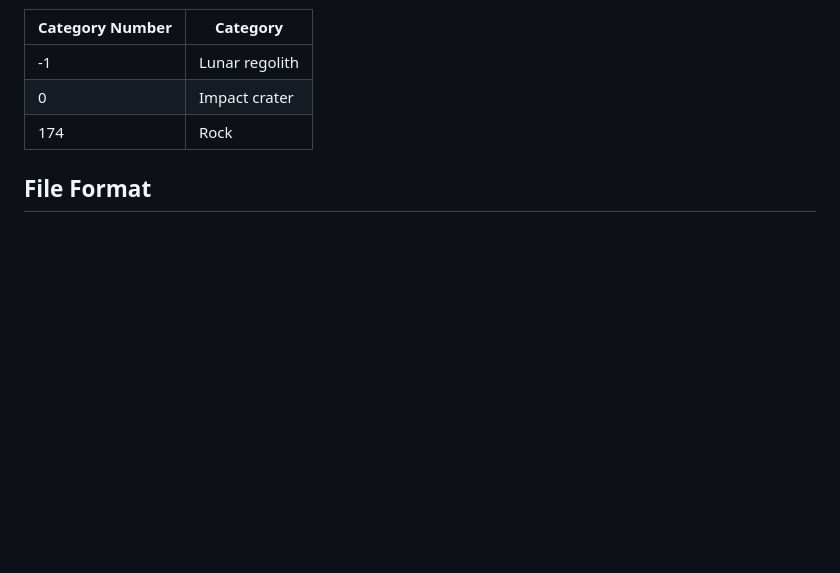
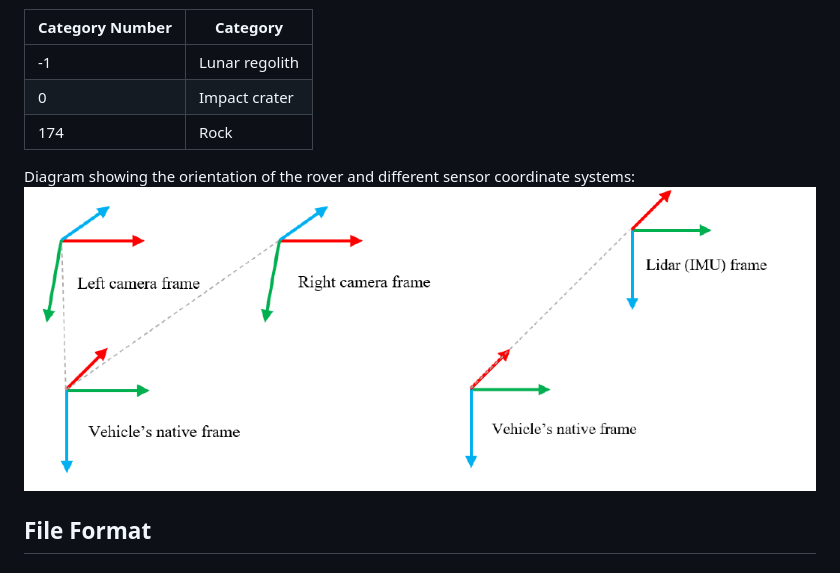
Before and after one commit to zqyu9/LuSNAR-dataset, a Markdown page: README.md, the part around the change. Drawn GitHub-style; blank space fills up the shorter version.

````diff
--- a/README.md
+++ b/README.md
@@ -91,6 +91,10 @@ The correspondence between category numbers and their respective categories in t
 | 0               | Impact crater  |
 | 174             | Rock           |
 
+Diagram showing the orientation of the rover and different sensor coordinate systems:
+![Coordinate system Diagram](3.png)
+
+
 ## File Format
 ### LiDAR/timestamp.txt
 ```plaintext
````
